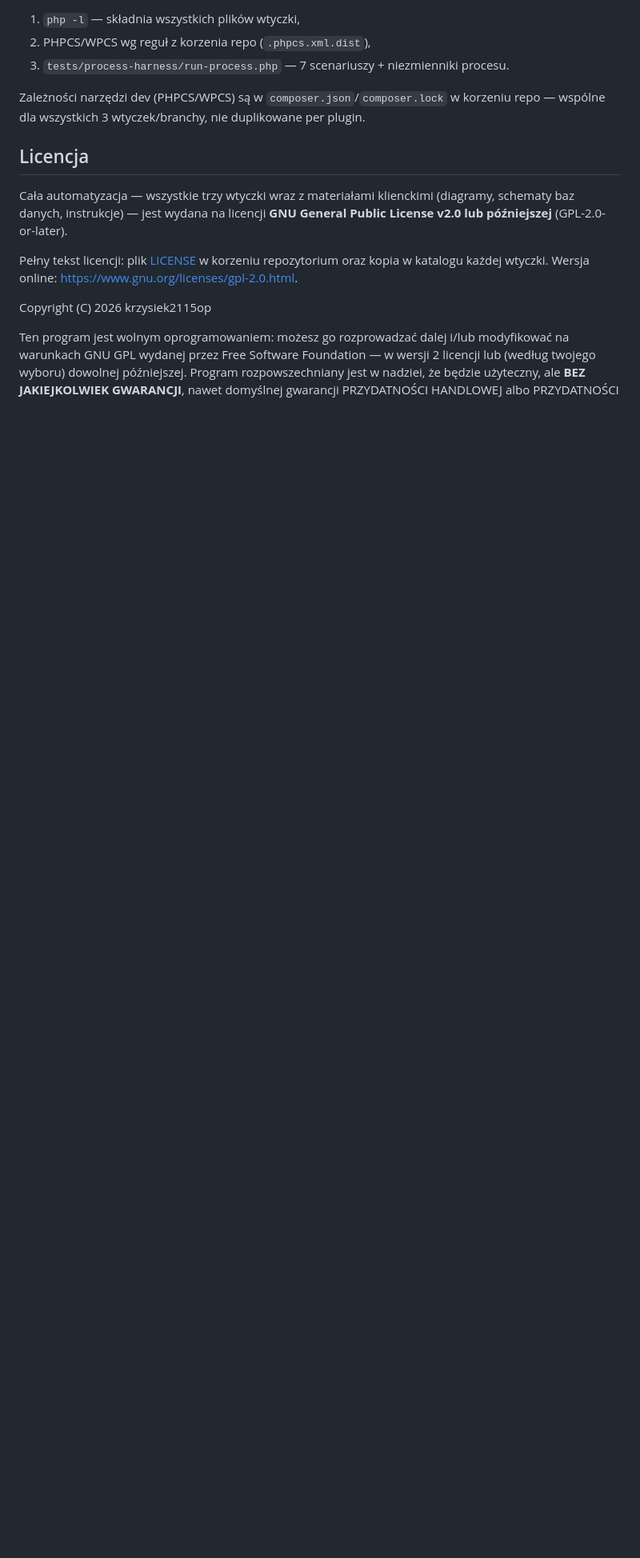
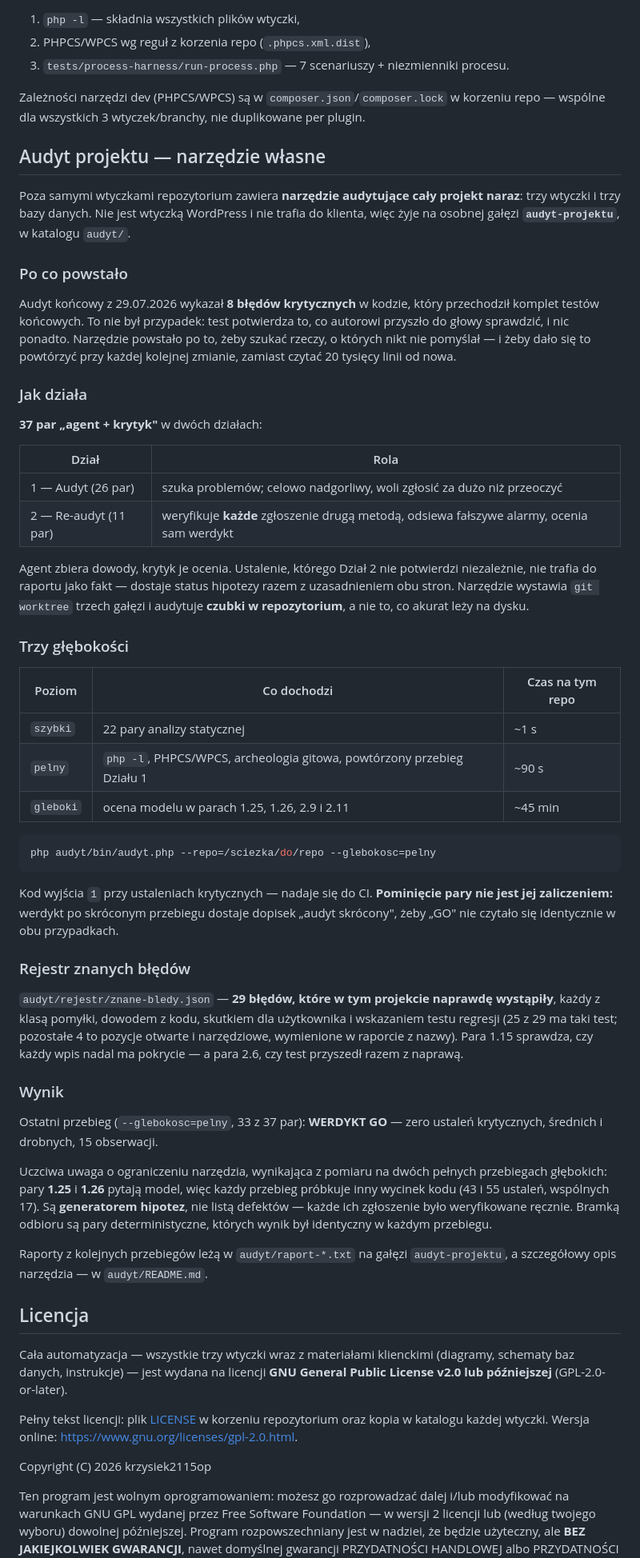
Before and after one commit to krzysiek2115op/egzamin-koncowy, a Markdown page: README.md, the part around the change. Shown at 80% size. Drawn GitHub-style; blank space fills up the shorter version.

Commit message:
README: sekcja o narzedziu audytujacym
Egzaminator ogladajacy repozytorium nie mial skad wiedziec, ze narzedzie
w ogole istnieje — mieszka na osobnej galezi `audyt-projektu` i nie jest
wtyczka, wiec z poziomu kazdej innej galezi bylo niewidoczne.

Sekcja mowi w skrocie: po co powstalo (8 bledow krytycznych w kodzie, ktory
przechodzil komplet testow koncowych), jak dziala (37 par agent+krytyk w dwoch
dzialach, kazde zgloszenie weryfikowane druga metoda), trzy glebokosci z czasami
i jednym poleceniem uruchomienia, rejestr znanych bledow i wynik ostatniego
przebiegu.

Wypisane jest tez ograniczenie narzedzia, bo bez tego liczba „37 par" moglaby
sugerowac wiecej, niz narzedzie daje: pary 1.25 i 1.26 pytaja model i kazdy
przebieg probkuje inny wycinek kodu (zmierzone na dwoch przebiegach glebokich:
43 i 55 ustalen, wspolnych 17). Sa generatorem hipotez, nie lista defektow —
bramka odbioru sa pary deterministyczne.

Co-Authored-By: Claude Opus 5 <noreply@anthropic.com>

````diff
--- a/README.md
+++ b/README.md
@@ -48,6 +48,73 @@ Przy każdym push/PR na branch `mp-lead-intake` GitHub Actions
 Zależności narzędzi dev (PHPCS/WPCS) są w `composer.json`/`composer.lock` w korzeniu
 repo — wspólne dla wszystkich 3 wtyczek/branchy, nie duplikowane per plugin.
 
+## Audyt projektu — narzędzie własne
+
+Poza samymi wtyczkami repozytorium zawiera **narzędzie audytujące cały projekt
+naraz**: trzy wtyczki i trzy bazy danych. Nie jest wtyczką WordPress i nie trafia
+do klienta, więc żyje na osobnej gałęzi **`audyt-projektu`**, w katalogu `audyt/`.
+
+### Po co powstało
+
+Audyt końcowy z 29.07.2026 wykazał **8 błędów krytycznych** w kodzie, który
+przechodził komplet testów końcowych. To nie był przypadek: test potwierdza to,
+co autorowi przyszło do głowy sprawdzić, i nic ponadto. Narzędzie powstało po to,
+żeby szukać rzeczy, o których nikt nie pomyślał — i żeby dało się to powtórzyć
+przy każdej kolejnej zmianie, zamiast czytać 20 tysięcy linii od nowa.
+
+### Jak działa
+
+**37 par „agent + krytyk"** w dwóch działach:
+
+| Dział | Rola |
+|---|---|
+| 1 — Audyt (26 par) | szuka problemów; celowo nadgorliwy, woli zgłosić za dużo niż przeoczyć |
+| 2 — Re-audyt (11 par) | weryfikuje **każde** zgłoszenie drugą metodą, odsiewa fałszywe alarmy, ocenia sam werdykt |
+
+Agent zbiera dowody, krytyk je ocenia. Ustalenie, którego Dział 2 nie potwierdzi
+niezależnie, nie trafia do raportu jako fakt — dostaje status hipotezy razem
+z uzasadnieniem obu stron. Narzędzie wystawia `git worktree` trzech gałęzi
+i audytuje **czubki w repozytorium**, a nie to, co akurat leży na dysku.
+
+### Trzy głębokości
+
+| Poziom | Co dochodzi | Czas na tym repo |
+|---|---|---|
+| `szybki` | 22 pary analizy statycznej | ~1 s |
+| `pelny` | `php -l`, PHPCS/WPCS, archeologia gitowa, powtórzony przebieg Działu 1 | ~90 s |
+| `gleboki` | ocena modelu w parach 1.25, 1.26, 2.9 i 2.11 | ~45 min |
+
+```sh
+php audyt/bin/audyt.php --repo=/sciezka/do/repo --glebokosc=pelny
+```
+
+Kod wyjścia `1` przy ustaleniach krytycznych — nadaje się do CI. **Pominięcie pary
+nie jest jej zaliczeniem:** werdykt po skróconym przebiegu dostaje dopisek „audyt
+skrócony", żeby „GO" nie czytało się identycznie w obu przypadkach.
+
+### Rejestr znanych błędów
+
+`audyt/rejestr/znane-bledy.json` — **29 błędów, które w tym projekcie naprawdę
+wystąpiły**, każdy z klasą pomyłki, dowodem z kodu, skutkiem dla użytkownika
+i wskazaniem testu regresji (25 z 29 ma taki test; pozostałe 4 to pozycje otwarte
+i narzędziowe, wymienione w raporcie z nazwy). Para 1.15 sprawdza, czy każdy wpis
+nadal ma pokrycie — a para 2.6, czy test przyszedł razem z naprawą.
+
+### Wynik
+
+Ostatni przebieg (`--glebokosc=pelny`, 33 z 37 par): **WERDYKT GO** — zero ustaleń
+krytycznych, średnich i drobnych, 15 obserwacji.
+
+Uczciwa uwaga o ograniczeniu narzędzia, wynikająca z pomiaru na dwóch pełnych
+przebiegach głębokich: pary **1.25** i **1.26** pytają model, więc każdy przebieg
+próbkuje inny wycinek kodu (43 i 55 ustaleń, wspólnych 17). Są **generatorem
+hipotez**, nie listą defektów — każde ich zgłoszenie było weryfikowane ręcznie.
+Bramką odbioru są pary deterministyczne, których wynik był identyczny w każdym
+przebiegu.
+
+Raporty z kolejnych przebiegów leżą w `audyt/raport-*.txt` na gałęzi
+`audyt-projektu`, a szczegółowy opis narzędzia — w `audyt/README.md`.
+
 ## Licencja
 
 Cała automatyzacja — wszystkie trzy wtyczki wraz z materiałami klienckimi
````
